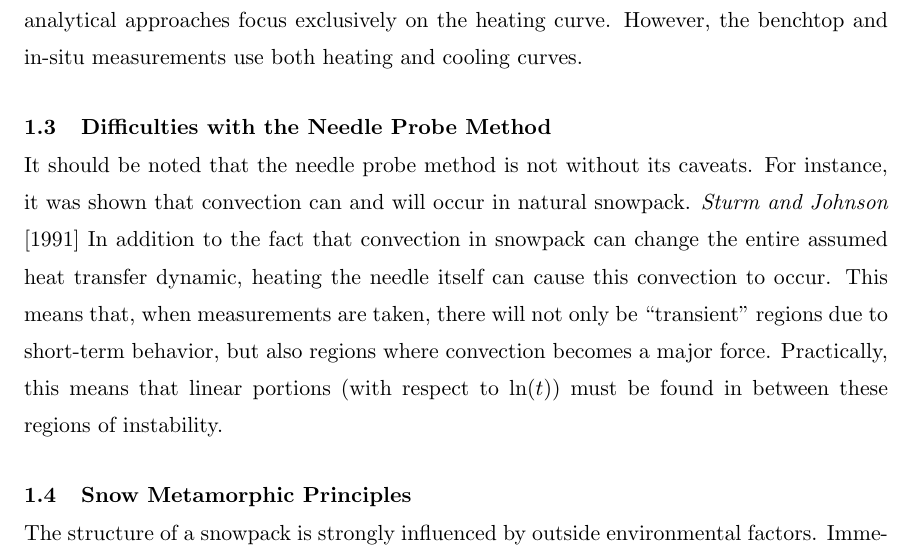
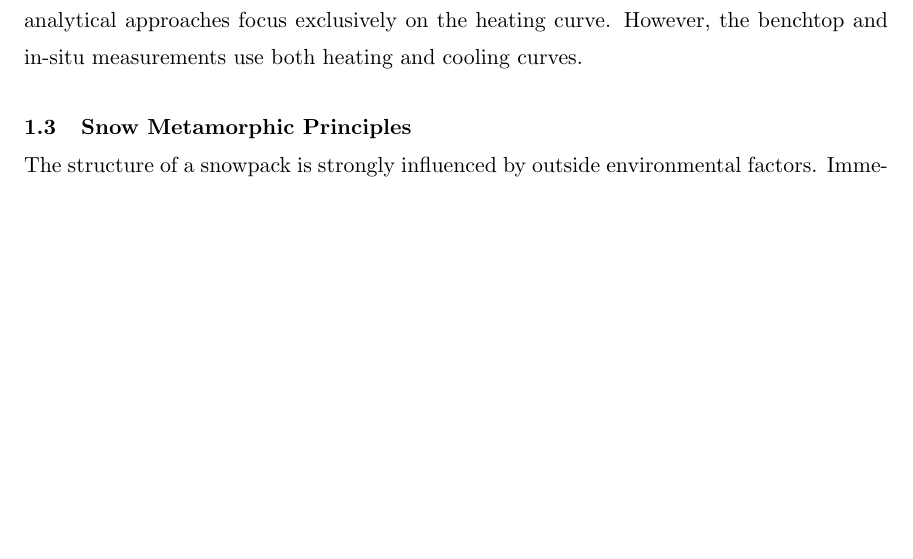
Before and after one commit to jfhbrook/anisotropy, a LaTeX thesis (thesis.tex, which reads ch1.tex): part of page 16 of 84, cut so that both start at the same text, the shorter picture padded with empty space. Compiled offline with pdfLaTeX; a LaTeX package or settings file that is missing is left out.

Commit message:
I decided that this section is in appropriate for the introduction

```diff
--- a/ch1.tex
+++ b/ch1.tex
@@ -83,18 +83,6 @@ these situations, effective thermal conductivity may be calculated.
 In this document, studies concentrate on the heating curve. In fact, the
 numerical and analytical approaches focus exclusively on the heating curve. However, the
 benchtop and in-situ measurements use both heating and cooling curves.
-
-\section{Difficulties with the Needle Probe Method}
-
-It should be noted that the needle probe method is not without its caveats. For
-instance, it was shown that convection can and will occur in natural snowpack.
-\cite{sturm3} In addition to the fact that convection in snowpack can change the
-entire assumed heat transfer dynamic, heating the needle itself can cause this
-convection to occur. This means that, when measurements are taken, there will
-not only be ``transient'' regions due to short-term behavior, but also regions
-where convection becomes a major force. Practically, this means that linear
-portions (with respect to \(\ln(t)\)) must be found in between these regions
-of instability.
 
 \section{Snow Metamorphic Principles}
 \label{sec:introduction:metamorphic}
```
